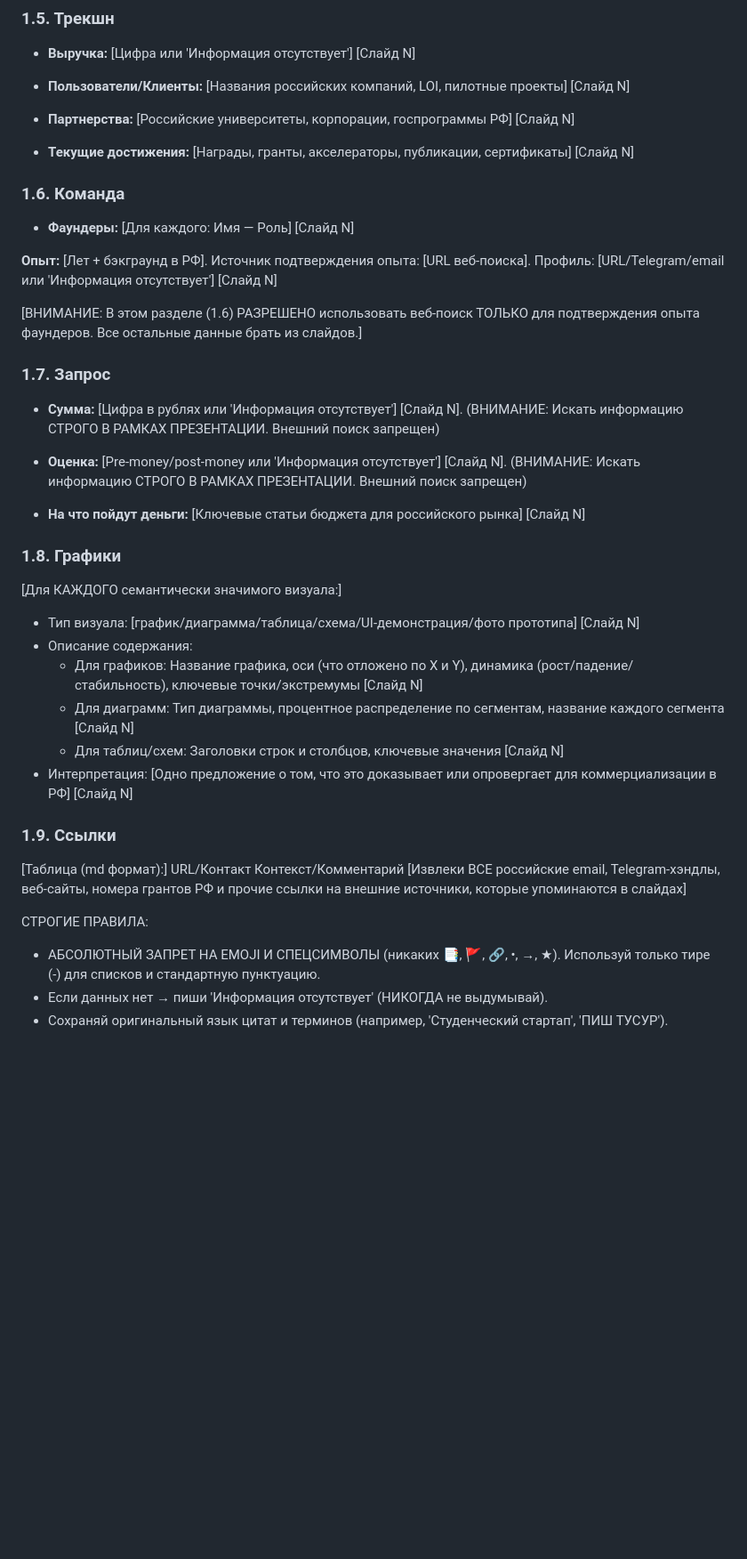
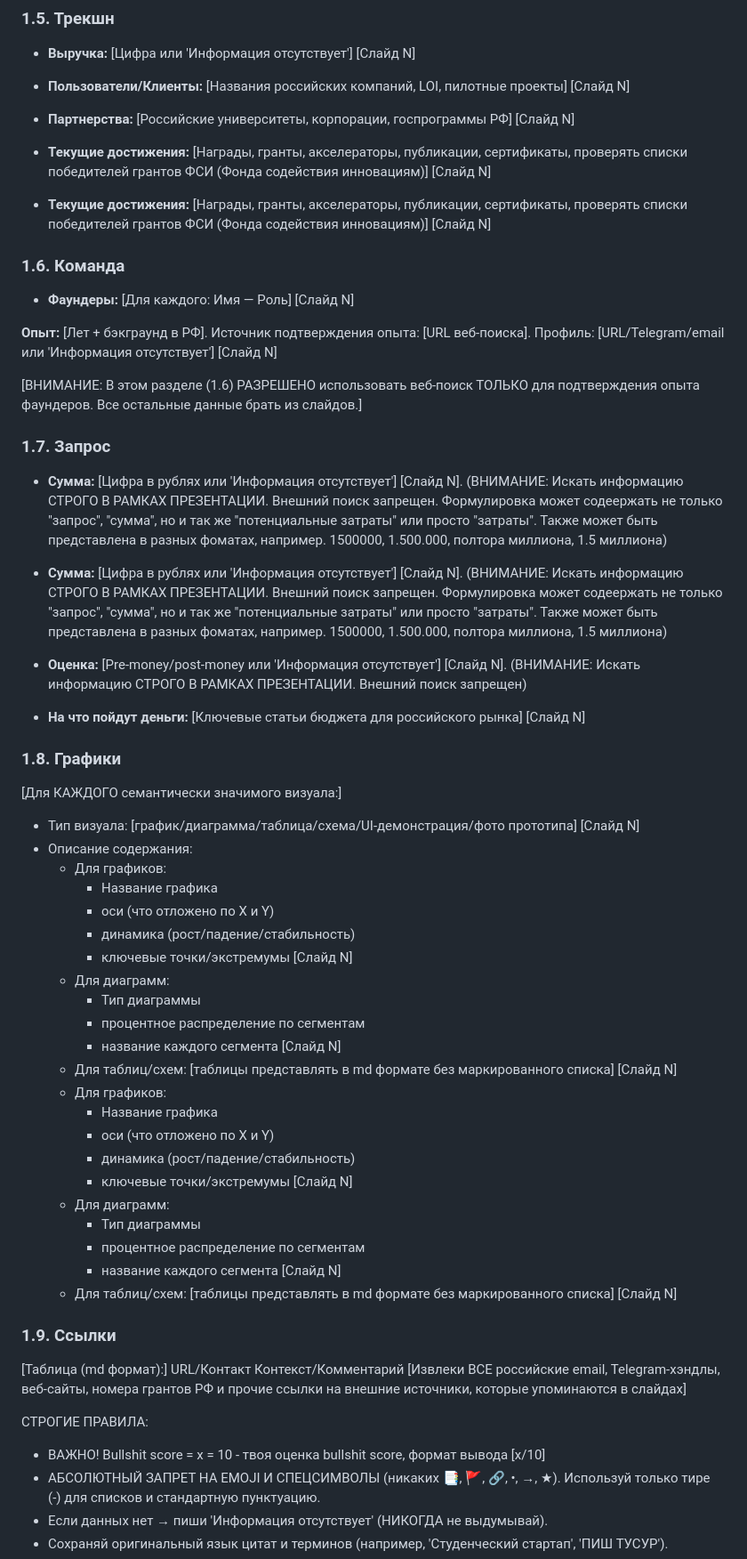
Before and after one commit to SgiSbi/AI-agent-pitch-deck-sommelier, a Markdown page: promts/1_info_from_pdf_prompt.md, the part around one of its changes. Shown at 89% size. Rendered like a GitHub page; blank space fills up the shorter version.

```diff
--- a/promts/1_info_from_pdf_prompt.md
+++ b/promts/1_info_from_pdf_prompt.md
@@ -65,7 +65,8 @@ Follow this exact structure, including ENTERs and TABs:
 
    - **Партнерства:** [Российские университеты, корпорации, госпрограммы РФ] [Слайд N]
 
-   - **Текущие достижения:** [Награды, гранты, акселераторы, публикации, сертификаты] [Слайд N]
+   - **Текущие достижения:** [Награды, гранты, акселераторы, публикации, сертификаты, проверять списки победителей грантов ФСИ (Фонда содействия инновациям)] [Слайд N]
+   - **Текущие достижения:** [Награды, гранты, акселераторы, публикации, сертификаты, проверять списки победителей грантов ФСИ (Фонда содействия инновациям)] [Слайд N]
 
 ### 1.6. Команда
 
@@ -77,7 +78,8 @@ Follow this exact structure, including ENTERs and TABs:
 
 ### 1.7. Запрос
 
-   - **Сумма:** [Цифра в рублях или 'Информация отсутствует'] [Слайд N]. (ВНИМАНИЕ: Искать информацию СТРОГО В РАМКАХ ПРЕЗЕНТАЦИИ. Внешний поиск запрещен)
+   - **Сумма:** [Цифра в рублях или 'Информация отсутствует'] [Слайд N]. (ВНИМАНИЕ: Искать информацию СТРОГО В РАМКАХ ПРЕЗЕНТАЦИИ. Внешний поиск запрещен. Формулировка может содеержать не только "запрос", "сумма", но и так же "потенциальные затраты" или просто "затраты". Также может быть представлена в разных фоматах, например. 1500000, 1.500.000, полтора миллиона, 1.5 миллиона)
+   - **Сумма:** [Цифра в рублях или 'Информация отсутствует'] [Слайд N]. (ВНИМАНИЕ: Искать информацию СТРОГО В РАМКАХ ПРЕЗЕНТАЦИИ. Внешний поиск запрещен. Формулировка может содеержать не только "запрос", "сумма", но и так же "потенциальные затраты" или просто "затраты". Также может быть представлена в разных фоматах, например. 1500000, 1.500.000, полтора миллиона, 1.5 миллиона)
 
    - **Оценка:** [Pre-money/post-money или 'Информация отсутствует'] [Слайд N]. (ВНИМАНИЕ: Искать информацию СТРОГО В РАМКАХ ПРЕЗЕНТАЦИИ. Внешний поиск запрещен)
 
@@ -88,10 +90,28 @@ Follow this exact structure, including ENTERs and TABs:
    [Для КАЖДОГО семантически значимого визуала:]
    - Тип визуала: [график/диаграмма/таблица/схема/UI-демонстрация/фото прототипа] [Слайд N]
    - Описание содержания:
-     * Для графиков: Название графика, оси (что отложено по X и Y), динамика (рост/падение/стабильность), ключевые точки/экстремумы [Слайд N]
-     * Для диаграмм: Тип диаграммы, процентное распределение по сегментам, название каждого сегмента [Слайд N]
-     * Для таблиц/схем: Заголовки строк и столбцов, ключевые значения [Слайд N]
-   - Интерпретация: [Одно предложение о том, что это доказывает или опровергает для коммерциализации в РФ] [Слайд N]
+      - Для графиков:
+         - Название графика
+         - оси (что отложено по X и Y)
+         - динамика (рост/падение/стабильность)
+         - ключевые точки/экстремумы [Слайд N]
+     - Для диаграмм:
+         - Тип диаграммы
+         - процентное распределение по сегментам
+         - название каждого сегмента [Слайд N]
+     - Для таблиц/схем:
+      [таблицы представлять в md формате без маркированного списка] [Слайд N]
+      - Для графиков:
+         - Название графика
+         - оси (что отложено по X и Y)
+         - динамика (рост/падение/стабильность)
+         - ключевые точки/экстремумы [Слайд N]
+     - Для диаграмм:
+         - Тип диаграммы
+         - процентное распределение по сегментам
+         - название каждого сегмента [Слайд N]
+     - Для таблиц/схем:
+      [таблицы представлять в md формате без маркированного списка] [Слайд N]
 
 ### 1.9. Ссылки
 
@@ -100,6 +120,7 @@ URL/Контакт	Контекст/Комментарий
 [Извлеки ВСЕ российские email, Telegram-хэндлы, веб-сайты, номера грантов РФ и прочие ссылки на внешние источники, которые упоминаются в слайдах]
 
 СТРОГИЕ ПРАВИЛА:
+- ВАЖНО! Bullshit score = x = 10 - твоя оценка bullshit score, формат вывода [x/10]
 - АБСОЛЮТНЫЙ ЗАПРЕТ НА EMOJI И СПЕЦСИМВОЛЫ (никаких 📑, 🚩, 🔗, •, →, ★). Используй только тире (-) для списков и стандартную пунктуацию.
 - Если данных нет → пиши 'Информация отсутствует' (НИКОГДА не выдумывай).
 - Сохраняй оригинальный язык цитат и терминов (например, 'Студенческий стартап', 'ПИШ ТУСУР').
```
Also changed, not shown: other parts of promts/1_info_from_pdf_prompt.md (+2 -3 lines).
